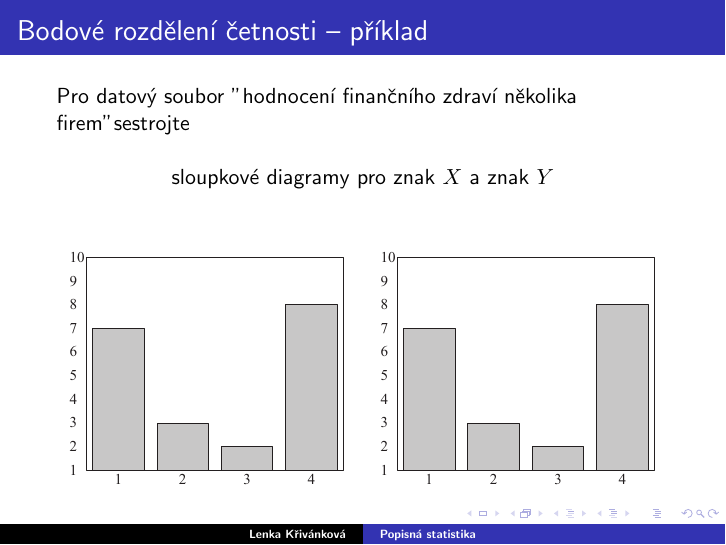
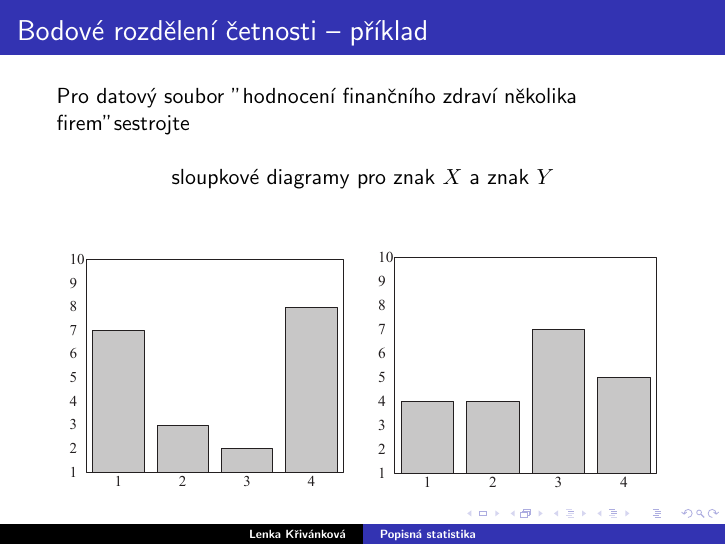
Before and after one commit to krivankova/Statistika-1, LaTeX slides (01/01.tex): page 15 of 98. The pictures show the PDF file 01/01.pdf that the author committed with the source.

Commit message:
Oprava grafu
- oprava sloupcového grafu (byla duplicita)

```diff
--- a/01/01.tex
+++ b/01/01.tex
@@ -261,7 +261,7 @@ Pro datový soubor "hodnocení finančního zdraví několika firem" sestrojte\\
 \scalebox{0.5}{\includegraphics{b2.jpg}} \end{center}
 \onslide<3>
 \begin{center}sloupkové diagramy pro znak $X$ a znak $Y$\\[1cm]
-\includegraphics[width=5.1cm]{obr2-5new.pdf}\quad\includegraphics[width=5.1cm]{obr2-5new.pdf}
+\includegraphics[width=5.1cm]{obr2-5new.pdf}\quad\includegraphics[width=5.1cm]{obr2-6new.pdf}
 \end{center}
 \onslide<4>
 \begin{center}výsečové diagramy pro znak $X$ a znak $Y$\\[1cm]
```
Also changed, not shown: 01/01.pdf, 2 other files.
